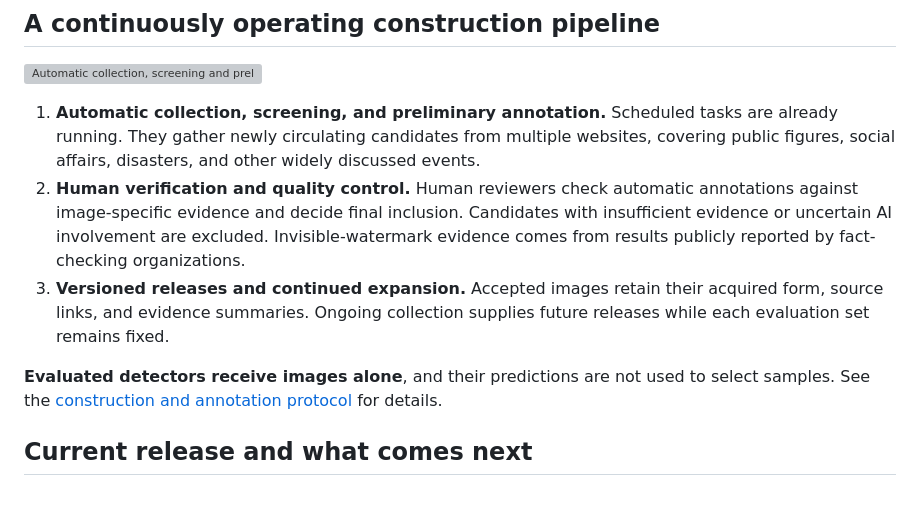
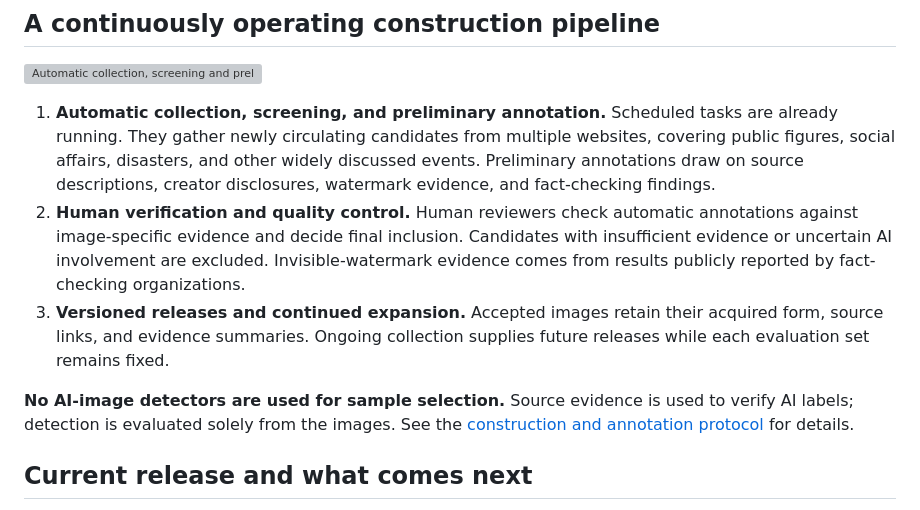
Before and after one commit to YuZijian/WildAIGC-Bench, a Markdown page: README.md, the part around the change. GitHub-like rendering; grey boxes are pictures that could not be loaded.

Commit message:
Complete paper alignment for annotation, crop rationale and detector-free selection

```diff
--- a/README.md
+++ b/README.md
@@ -66,11 +66,11 @@ Report the dataset revision and image version used. See [data format and usage](
 
 ![Automatic collection, screening and preliminary annotation followed by human verification, quality control and continued releases](assets/construction_pipeline.svg?v=20261020)
 
-1. **Automatic collection, screening, and preliminary annotation.** Scheduled tasks are already running. They gather newly circulating candidates from multiple websites, covering public figures, social affairs, disasters, and other widely discussed events.
+1. **Automatic collection, screening, and preliminary annotation.** Scheduled tasks are already running. They gather newly circulating candidates from multiple websites, covering public figures, social affairs, disasters, and other widely discussed events. Preliminary annotations draw on source descriptions, creator disclosures, watermark evidence, and fact-checking findings.
 2. **Human verification and quality control.** Human reviewers check automatic annotations against image-specific evidence and decide final inclusion. Candidates with insufficient evidence or uncertain AI involvement are excluded. Invisible-watermark evidence comes from results publicly reported by fact-checking organizations.
 3. **Versioned releases and continued expansion.** Accepted images retain their acquired form, source links, and evidence summaries. Ongoing collection supplies future releases while each evaluation set remains fixed.
 
-**Evaluated detectors receive images alone**, and their predictions are not used to select samples. See the [construction and annotation protocol](docs/dataset.md) for details.
+**No AI-image detectors are used for sample selection.** Source evidence is used to verify AI labels; detection is evaluated solely from the images. See the [construction and annotation protocol](docs/dataset.md) for details.
 
 ## Current release and what comes next
 
```
